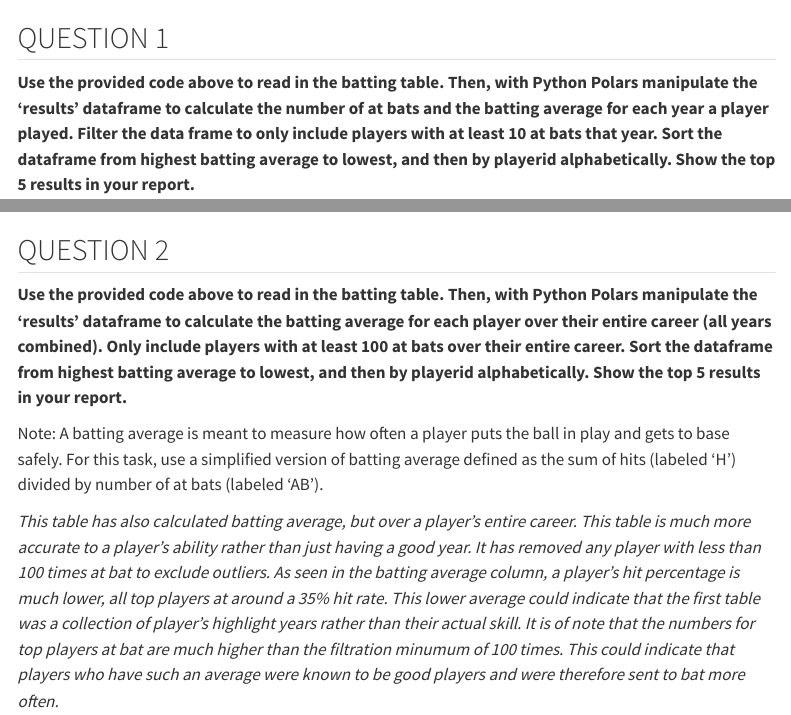
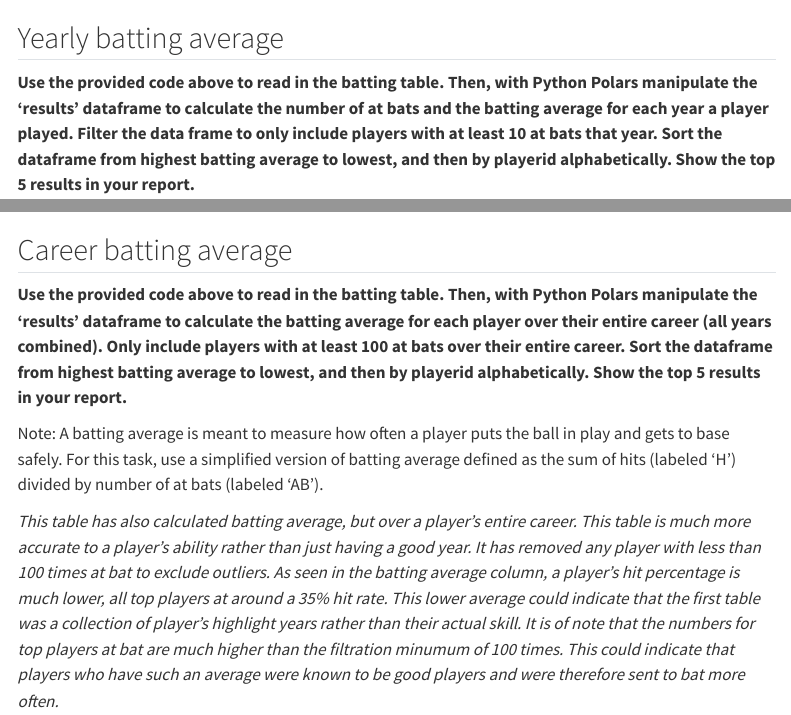
Before and after one commit to jhjln87/ds250, a Quarto document (unit3/task3_1.qmd): the page in a window 1100 px wide, from 400 px down, and a second part further down, joined at a grey line. Rendered offline with R 4.5, knitr and Pandoc in place of Quarto, with nearby package versions; some code elsewhere in the file could not run offline; menus at the side of the page are left out.

Commit message:
render html

````diff
--- a/unit3/task3_1.qmd
+++ b/unit3/task3_1.qmd
@@ -59,7 +59,7 @@ results = pl.read_database(q, con, infer_schema_length=None)
 results
 ```
 
-## QUESTION 1
+## Yearly batting average
 
 __Use the provided code above to read in the batting table. Then, with Python Polars manipulate the 'results' dataframe to calculate the number of at bats and the batting average for each year a player played. Filter the data frame to only include players with at least 10 at bats that year. Sort the dataframe from highest batting average to lowest, and then by playerid alphabetically. Show the top 5 results in your report.__
 
@@ -83,7 +83,7 @@ adf.head(5)
 ```
 
 
-## QUESTION 2
+## Career batting average
 
 __Use the provided code above to read in the batting table. Then, with Python Polars manipulate the 'results' dataframe to calculate the batting average for each player over their entire career (all years combined). Only include players with at least 100 at bats over their entire career. Sort the dataframe from highest batting average to lowest, and then by playerid alphabetically. Show the top 5 results in your report.__
 
````
Also changed, not shown: unit3/task3_1.html (added).
